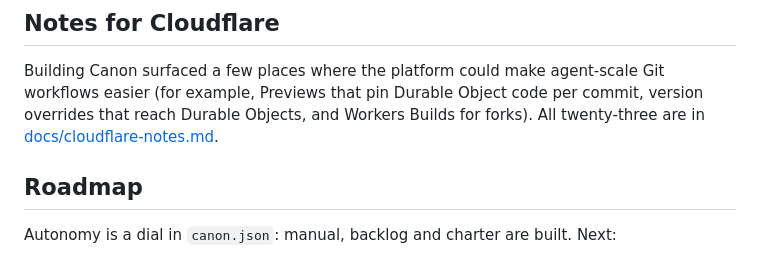
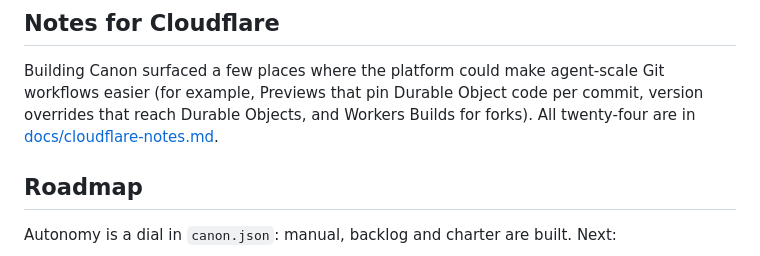
Before and after one commit to teslacybrtrk/canon, a Markdown page: README.md, the part around the change. GitHub-like rendering.

Commit message:
Cloudflare notes: a new Worker's workers.dev hostname answers 530 at first (24 findings)
Co-Authored-By: Claude Opus 5.5 <noreply@anthropic.com>

```diff
--- a/README.md
+++ b/README.md
@@ -175,7 +175,7 @@ to wrangler, so give the agent key only to agents you run.
 
 Building Canon surfaced a few places where the platform could make agent-scale Git workflows easier
 (for example, Previews that pin Durable Object code per commit, version overrides that reach Durable Objects, and
-Workers Builds for forks). All twenty-three are in [docs/cloudflare-notes.md](docs/cloudflare-notes.md).
+Workers Builds for forks). All twenty-four are in [docs/cloudflare-notes.md](docs/cloudflare-notes.md).
 
 ## Roadmap
 
```
Also changed, not shown: docs/cloudflare-notes.md (+5 -0 lines).
